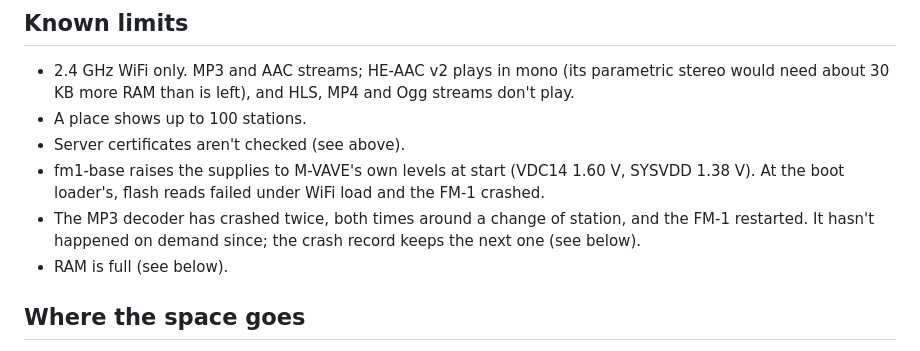
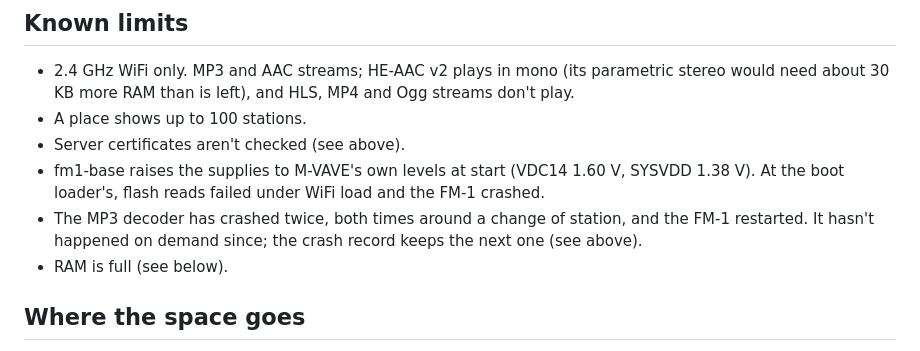
Before and after one commit to charlesvestal/fm1-radio, a Markdown page: README.md, the part around the change. Rendered like a GitHub page.

Commit message:
README: the crash report is described above

```diff
--- a/README.md
+++ b/README.md
@@ -222,7 +222,7 @@ now free.
 - fm1-base raises the supplies to M-VAVE's own levels at start (VDC14 1.60 V, SYSVDD 1.38 V). At the boot
   loader's, flash reads failed under WiFi load and the FM-1 crashed.
 - The MP3 decoder has crashed twice, both times around a change of station, and the FM-1 restarted.
-  It hasn't happened on demand since; the crash record keeps the next one (see below).
+  It hasn't happened on demand since; the crash record keeps the next one (see above).
 - RAM is full (see below).
 
 ## Where the space goes
```
